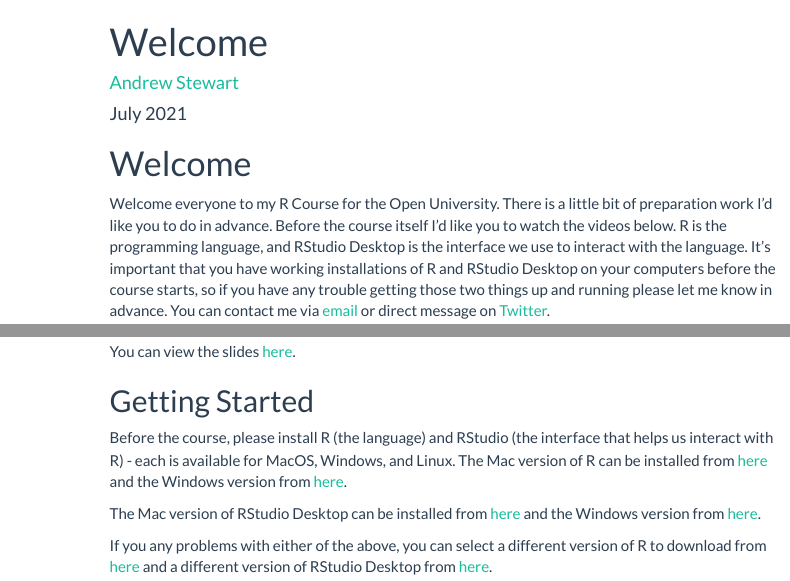
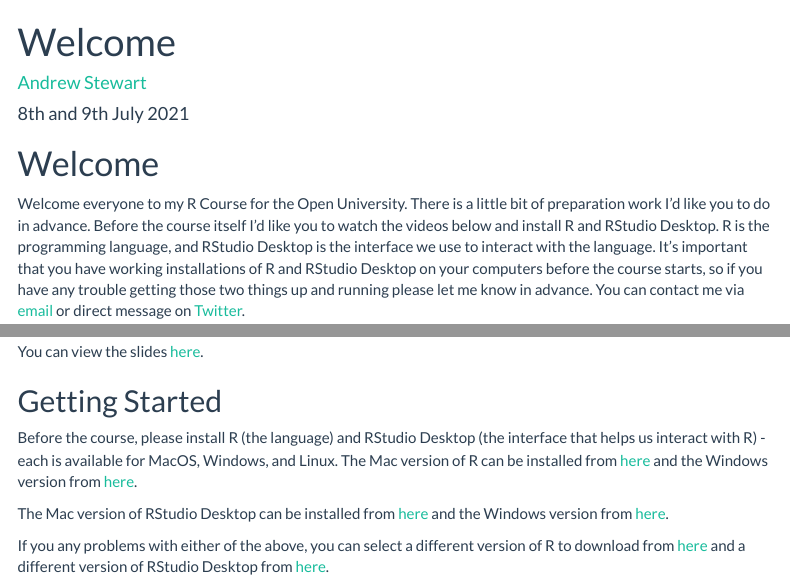
Before and after one commit to ajstewartlang/ou_r_course_2021, an R Markdown document (script/welcome_script.Rmd): the page in a window 1100 px wide, from its top, and a second part further down, joined at a grey line. The pictures show the output file knitted_workshop/welcome_script.html that the author committed with the source, opened offline; menus at the side of the page are left out.

Commit message:
add date

```diff
--- a/script/welcome_script.Rmd
+++ b/script/welcome_script.Rmd
@@ -1,7 +1,7 @@
 ---
 title: "Welcome"
 author: "[Andrew Stewart](https://ajstewartlang.netlify.app/)"
-date: "July 2021"
+date: "8th and 9th July 2021"
 output:
   html_document:
     theme: flatly
@@ -10,7 +10,7 @@ output:
 ---
 # Welcome
 
-Welcome everyone to my R Course for the Open University. There is a little bit of preparation work I'd like you to do in advance. Before the course itself I'd like you to watch the videos below. R is the programming language, and RStudio Desktop is the interface we use to interact with the language. It's important that you have working installations of R and RStudio Desktop on your computers before the course starts, so if you have any trouble getting those two things up and running please let me know in advance. You can contact me via [email](mailto:drandrewjstewart@gmail.com) or direct message on [Twitter](https://twitter.com/ajstewart_lang).
+Welcome everyone to my R Course for the Open University. There is a little bit of preparation work I'd like you to do in advance. Before the course itself I'd like you to watch the videos below and install R and RStudio Desktop. R is the programming language, and RStudio Desktop is the interface we use to interact with the language. It's important that you have working installations of R and RStudio Desktop on your computers before the course starts, so if you have any trouble getting those two things up and running please let me know in advance. You can contact me via [email](mailto:drandrewjstewart@gmail.com) or direct message on [Twitter](https://twitter.com/ajstewart_lang).
 
 First off, have a look at this video about the course.
 
@@ -44,7 +44,7 @@ You can view the slides [here](https://docs.google.com/presentation/d/1CkatVluJF
 
 ## Getting Started
 
-Before the course, please install R (the language) and RStudio (the interface that helps us interact with R) - each is available for MacOS, Windows, and Linux. The Mac version of R can be installed from [here](https://www.stats.bris.ac.uk/R/bin/macosx/R-4.0.5.pkg) and the Windows version from [here](https://www.stats.bris.ac.uk/R/bin/windows/base/R-4.0.5-win.exe).
+Before the course, please install R (the language) and RStudio Desktop (the interface that helps us interact with R) - each is available for MacOS, Windows, and Linux. The Mac version of R can be installed from [here](https://www.stats.bris.ac.uk/R/bin/macosx/R-4.0.5.pkg) and the Windows version from [here](https://www.stats.bris.ac.uk/R/bin/windows/base/R-4.0.5-win.exe).
 
 The Mac version of RStudio Desktop can be installed from [here](https://download1.rstudio.org/desktop/macos/RStudio-1.4.1106.dmg) and the Windows version from [here](https://download1.rstudio.org/desktop/windows/RStudio-1.4.1106.exe).
 
```
Also changed, not shown: knitted_workshop/welcome_script.html.
